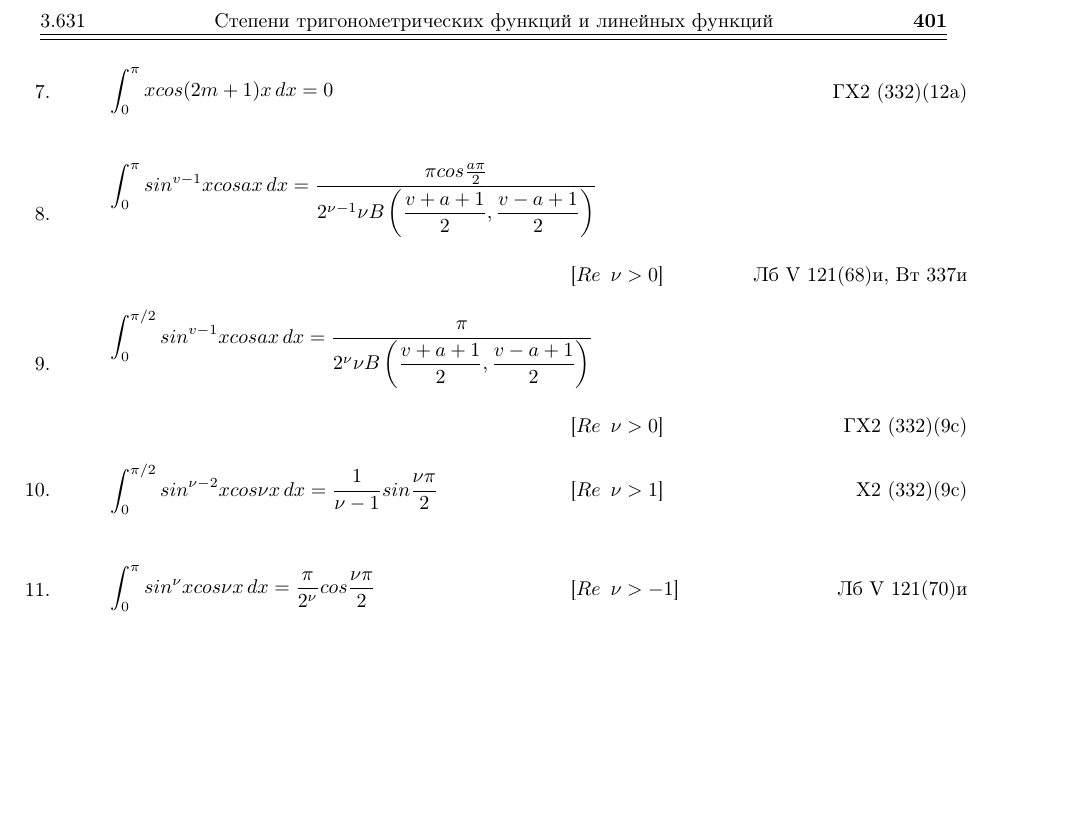
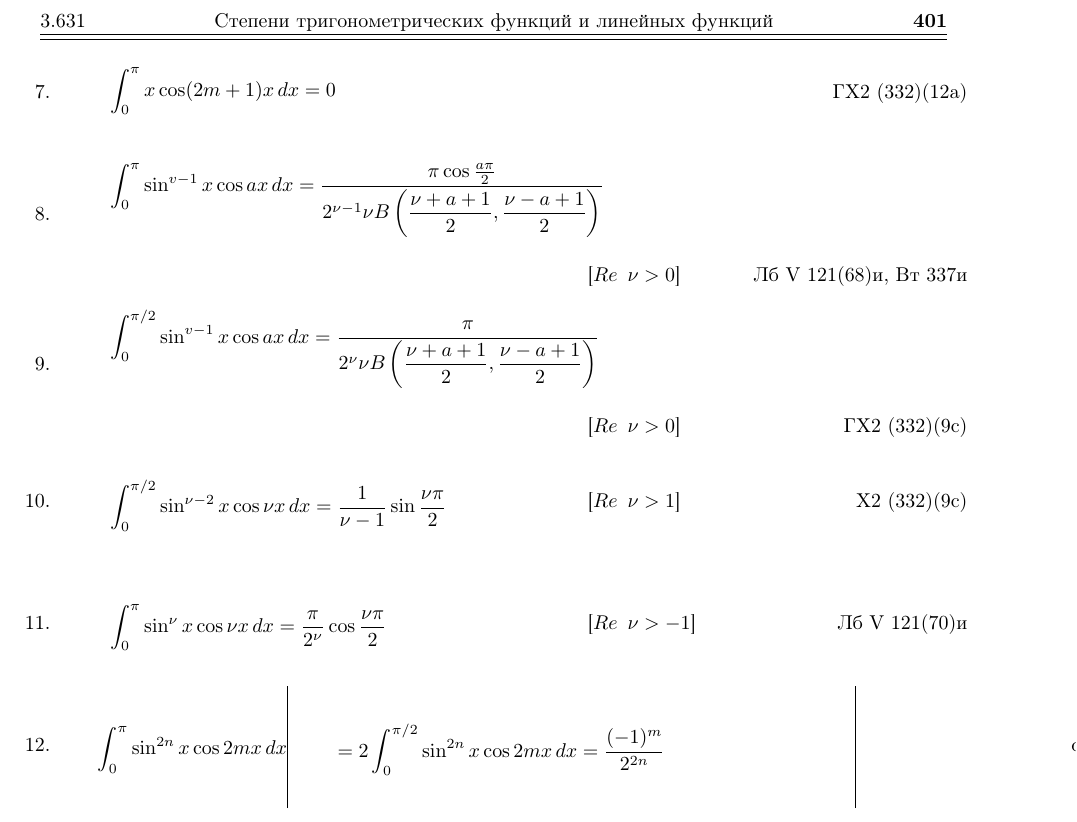
Before and after one commit to si1og/Spbstu-latex, a LaTeX document (start.tex): part of the page, cut so that both start at the same text, the shorter picture padded with empty space. Compiled offline with pdfLaTeX.

Commit message:
Исправляет матемаитческие символы и функции

```diff
--- a/start.tex
+++ b/start.tex
@@ -18,7 +18,9 @@
 \usepackage{longtable}
 
 % Global vars
-\newcommand\formulaGap{9cm}
+\newcommand\formulaGap{9.3cm}
+\newcommand\reWidth{3cm}
+\newcommand\rightCeilWidth{3.7cm}
 
 \title{Степени тригонометрических функций и линейных функций}
 \author{Илья Семенов}
@@ -42,35 +44,42 @@
 		\begin{tabular}{C{.8\textwidth} R{.2\textwidth}}
 			\vbox{
 				\[
-					\int_{0}^{\pi} xcos(2m+1)x \,dx = 0
+					\int_{0}^{\pi} x\cos(2m+1)x \,dx = 0
 				\]
 			} & ГХ2 (332)(12a)
 		\end{tabular}
 		\item [8.]
 		\begin{tabular}{C{\formulaGap} l r}
 			\multicolumn{3}{c}{\vbox{\[
-				\int_{0}^{\pi} sin^{v-1}xcosax \,dx = \frac{\pi cos\frac{a \pi}{2}}{2^{\nu-1}\nu B\left(\dfrac{v+a+1}{2},\dfrac{v-a+1}{2}\right)}
+				\int_{0}^{\pi} \sin^{v-1}x\cos ax \,dx = \frac{\pi \cos\frac{a \pi}{2}}{2^{\nu-1}\nu B\left(\dfrac{\nu+a+1}{2},\dfrac{\nu-a+1}{2}\right)}
 			\]}} \\
 			 & [$Re\enspace\nu > 0$] & Лб V 121(68)и, Вт 337и
 		\end{tabular}
 		\item [9.]
 		\begin{tabular}{C{\formulaGap} l r}
 			\multicolumn{3}{c}{\vbox{\[
-				\int_{0}^{\pi/2} sin^{v-1}xcosax \,dx = \frac{\pi}{2^{\nu}\nu B\left(\dfrac{v+a+1}{2},\dfrac{v-a+1}{2}\right)}
+				\int_{0}^{\pi/2} \sin^{v-1}x\cos ax \,dx = \frac{\pi}{2^{\nu}\nu B\left(\dfrac{\nu+a+1}{2},\dfrac{\nu-a+1}{2}\right)}
 			\]}} \\
 			 & [$Re\enspace\nu > 0$] & ГХ2 (332)(9c)
 		\end{tabular}
 		\item [10.]
-		\begin{tabular}{C{\formulaGap} m{3cm} R{4cm}}
-			\vbox{\[
-				\int_{0}^{\pi/2} sin^{\nu-2}xcos\nu x \,dx = \frac{1}{\nu-1}sin\frac{\nu\pi}{2}
-			\]} & [$Re\enspace\nu > 1$] & Х2 (332)(9c)
+		\begin{tabular}{C{\formulaGap} m{\reWidth} R{\rightCeilWidth}}
+			\[
+				\int_{0}^{\pi/2} \sin^{\nu-2}x\cos\nu x \,dx = \frac{1}{\nu-1}\sin\frac{\nu\pi}{2}
+			\] & [$Re\enspace\nu > 1$] & Х2 (332)(9c)
 		\end{tabular}
 		\item [11.]
-		\begin{tabular}{C{\formulaGap} m{3cm} R{4cm}}
-			\vbox{\[
-				\int_{0}^{\pi} sin^{\nu}xcos\nu x \,dx = \frac{\pi}{2^{\nu}}cos\frac{\nu\pi}{2}
-			\]} & [$Re\enspace\nu > -1$] & Лб V 121(70)и
+		\begin{tabular}{C{\formulaGap} m{\reWidth} R{\rightCeilWidth}}
+			\[\int_{0}^{\pi} \sin^{\nu}x\cos\nu x \,dx = \frac{\pi}{2^{\nu}}\cos\frac{\nu\pi}{2}\]
+			&
+			[$Re\enspace\nu > -1$] & Лб V 121(70)и
+		\end{tabular}
+		\item [12.]
+		\begin{tabular}{m{4cm} | m{10cm} | R{4cm}}
+			\[\int_{0}^{\pi} \sin^{2n}x\cos2mx \,dx\]
+			&
+			\[= 2\int_{0}^{\pi/2} \sin^{2n}x\cos2mx \,dx = \frac{(-1)^{m}}{2^{2n}}\]
+			& d \\
 		\end{tabular}
 	\end{itemize}
 \end{document}
```
Also changed, not shown: start.pdf, 1 other file.
